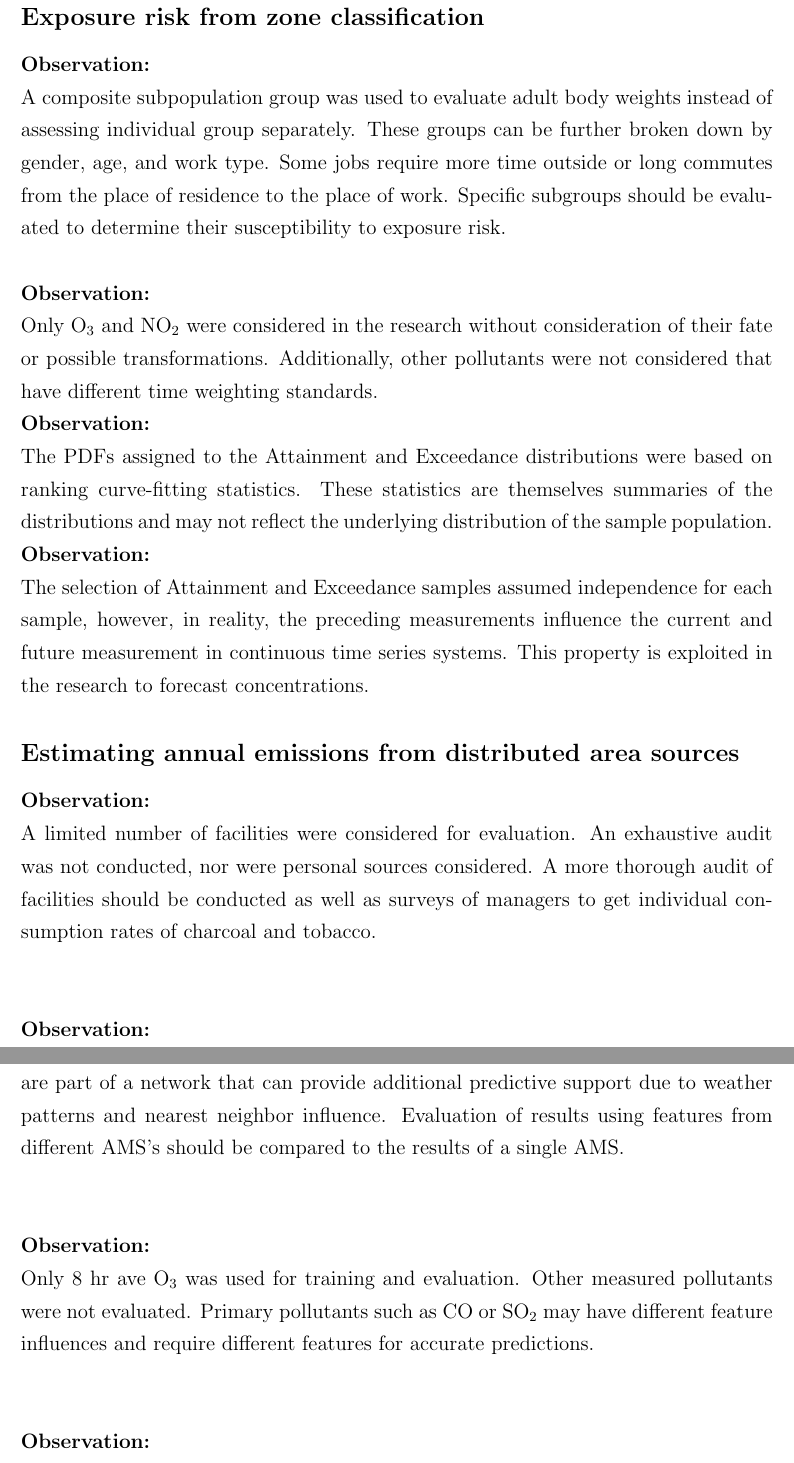
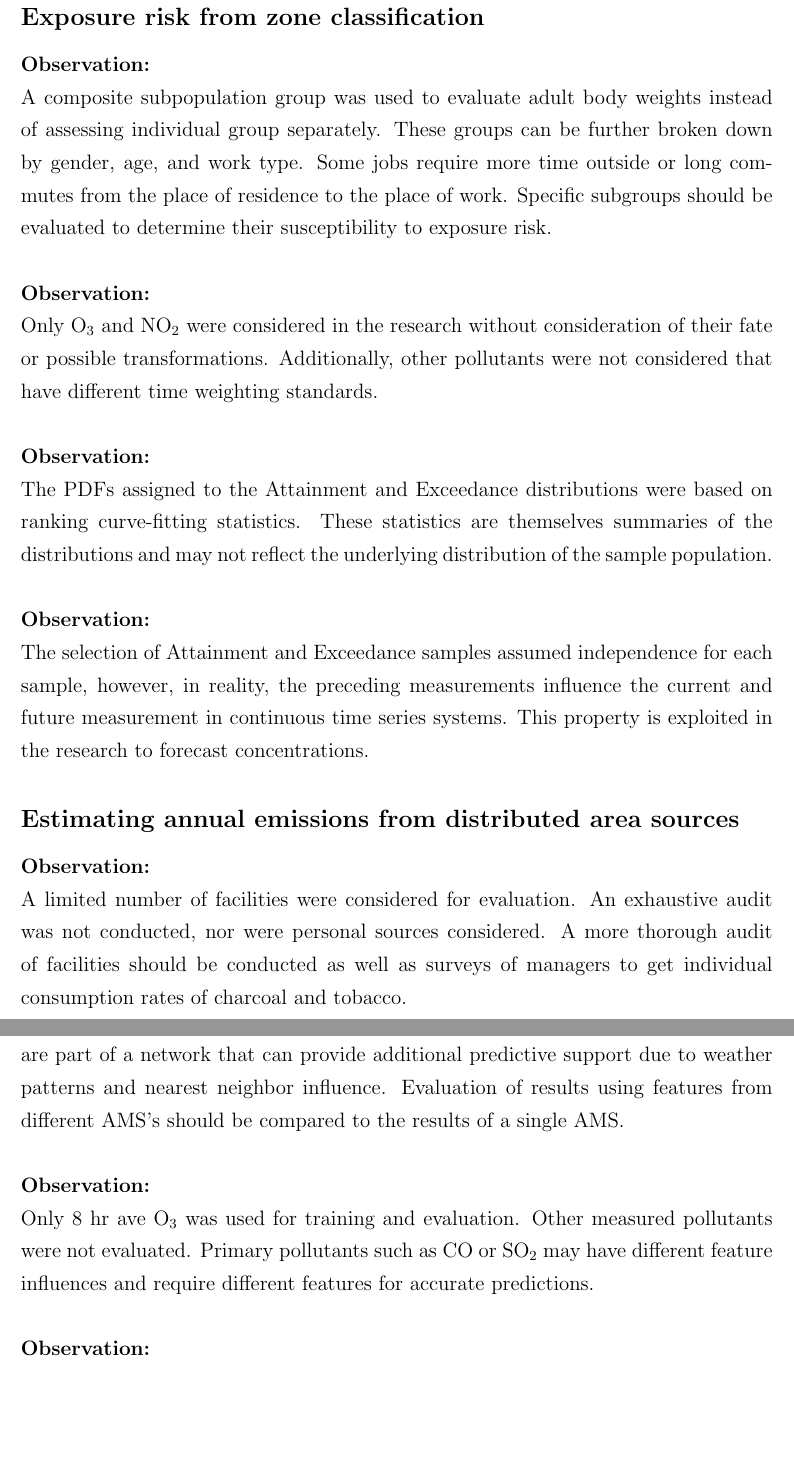
Before and after one commit to bfree67/PhDThesisFinal, a LaTeX thesis (Brian_Freeman_2018_PhD.tex, which reads Chapter7_Conclusions.tex): two parts of pages 204 and 206 of 244, joined at a grey line, cut so that both start at the same text, the shorter picture padded with empty space. Compiled offline with pdfLaTeX; a LaTeX package or settings file that is missing is left out.

Commit message:
Add files via upload

```diff
--- a/Chapter7_Conclusions.tex
+++ b/Chapter7_Conclusions.tex
@@ -34,25 +36,26 @@ Modeling outputs from WRF and MM5 prognostic meteorological data were compared,
 \subsection*{Exposure risk from zone classification}
 \noindent
 \textbf{Observation:}\\
-A composite subpopulation group was used to evaluate adult body weights instead of assessing individual group separately. These groups can be further broken down by gender, age, and work type. Some jobs require more time outside or long commutes from the place of residence to the place of work. Specific subgroups should be evaluated to determine their susceptibility to exposure risk.\\
+A composite subpopulation group was used to evaluate adult body weights instead of assessing individual group separately. These groups can be further broken down by gender, age, and work type. Some jobs require more time outside or long commutes from the place of residence to the place of work. Specific subgroups should be evaluated to determine their susceptibility to exposure risk.
 
-\noindent
+\noindent\\
 \textbf{Observation:}\\
 Only O$_{3}$ and NO$_{2}$ were considered in the research without consideration of their fate or possible transformations. Additionally, other pollutants were not considered that have different time weighting standards.
 
-\noindent
+\noindent\\
 \textbf{Observation:}\\
 The PDFs assigned to the Attainment and Exceedance distributions were based on ranking curve-fitting statistics. These statistics are themselves summaries of the distributions and may not reflect the underlying distribution of the sample population.
 
-\noindent
+\noindent\\
 \textbf{Observation:}\\
 The selection of Attainment and Exceedance samples assumed independence for each sample, however, in reality, the preceding measurements influence the current and future measurement in continuous time series systems. This property is exploited in the research to forecast concentrations.
 
 \subsection*{Estimating annual emissions from distributed area sources}
 \noindent
 \textbf{Observation:}\\
-A limited number of facilities were considered for evaluation. An exhaustive audit was not conducted, nor were personal sources considered. A more thorough audit of facilities should be conducted as well as surveys of managers to get individual consumption rates of charcoal and tobacco. \\
+A limited number of facilities were considered for evaluation. An exhaustive audit was not conducted, nor were personal sources considered. A more thorough audit of facilities should be conducted as well as surveys of managers to get individual consumption rates of charcoal and tobacco.
+
+\clearpage
 
 \noindent\\
 \textbf{Observation:}\\
-Emission factors from the literature were used to estimate emissions. The accuracy of these factors is always questionable, and errors can be assumed. Actual measurements of emissions from different charcoal and $sheesha$ tobacco should be conducted to characterize better the factors used.\\
@@ -77,11 +83,11 @@ The results are only applicable to the local area where the data was collected u
 \subsection*{Forecasting environmental time series using deep learning}
 \noindent
 \textbf{Observation:}\\
-A deep learning system was trained on the data from one AMS only. Most stations are part of a network that can provide additional predictive support due to weather patterns and nearest neighbor influence. Evaluation of results using features from different AMS's should be compared to the results of a single AMS.\\
+A deep learning system was trained on the data from one AMS only. Most stations are part of a network that can provide additional predictive support due to weather patterns and nearest neighbor influence. Evaluation of results using features from different AMS's should be compared to the results of a single AMS.
 
 \noindent\\
 \textbf{Observation:}\\
-Only 8 hr ave O$_{3}$ was used for training and evaluation. Other measured pollutants were not evaluated. Primary pollutants such as CO or SO$_{2}$  may have different feature influences and require different features for accurate predictions.\\
+Only 8 hr ave O$_{3}$ was used for training and evaluation. Other measured pollutants were not evaluated. Primary pollutants such as CO or SO$_{2}$  may have different feature influences and require different features for accurate predictions.
 
 \noindent\\
 \textbf{Observation:}\\
```
Also changed, not shown: Chapter1_Intro.tex (+1 -1 lines), Chapter7_Conclusions.tex (15 more changed lines).
